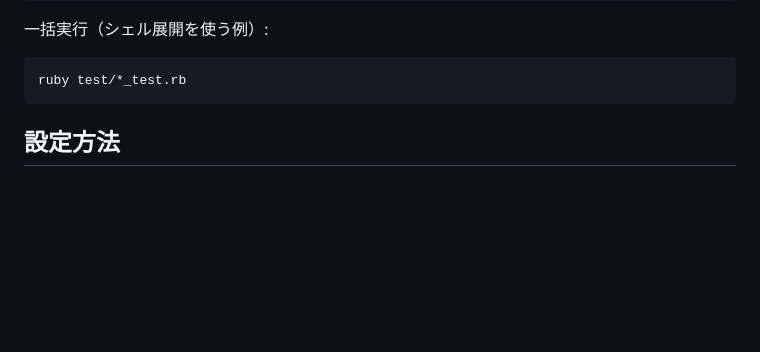
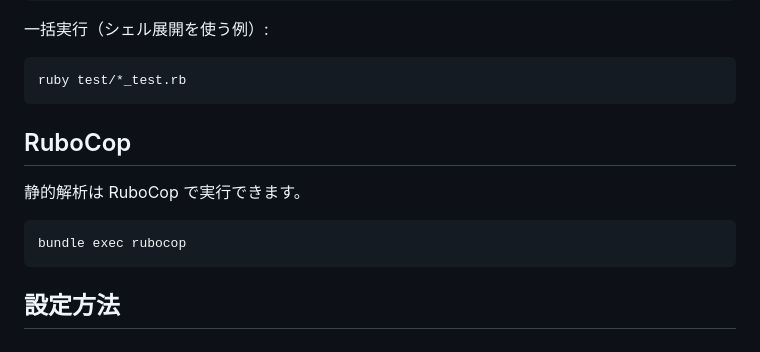
Before and after one commit to ledsun/rss-fusion, a Markdown page: README.md, the part around the change. Rendered like a GitHub page; blank space fills up the shorter version.

Commit message:
Document RuboCop usage

````diff
--- a/README.md
+++ b/README.md
@@ -60,6 +60,14 @@ ruby test/stats_test.rb
 
 ```bash
 ruby test/*_test.rb
+```
+
+## RuboCop
+
+静的解析は RuboCop で実行できます。
+
+```bash
+bundle exec rubocop
 ```
 
 ## 設定方法
````
